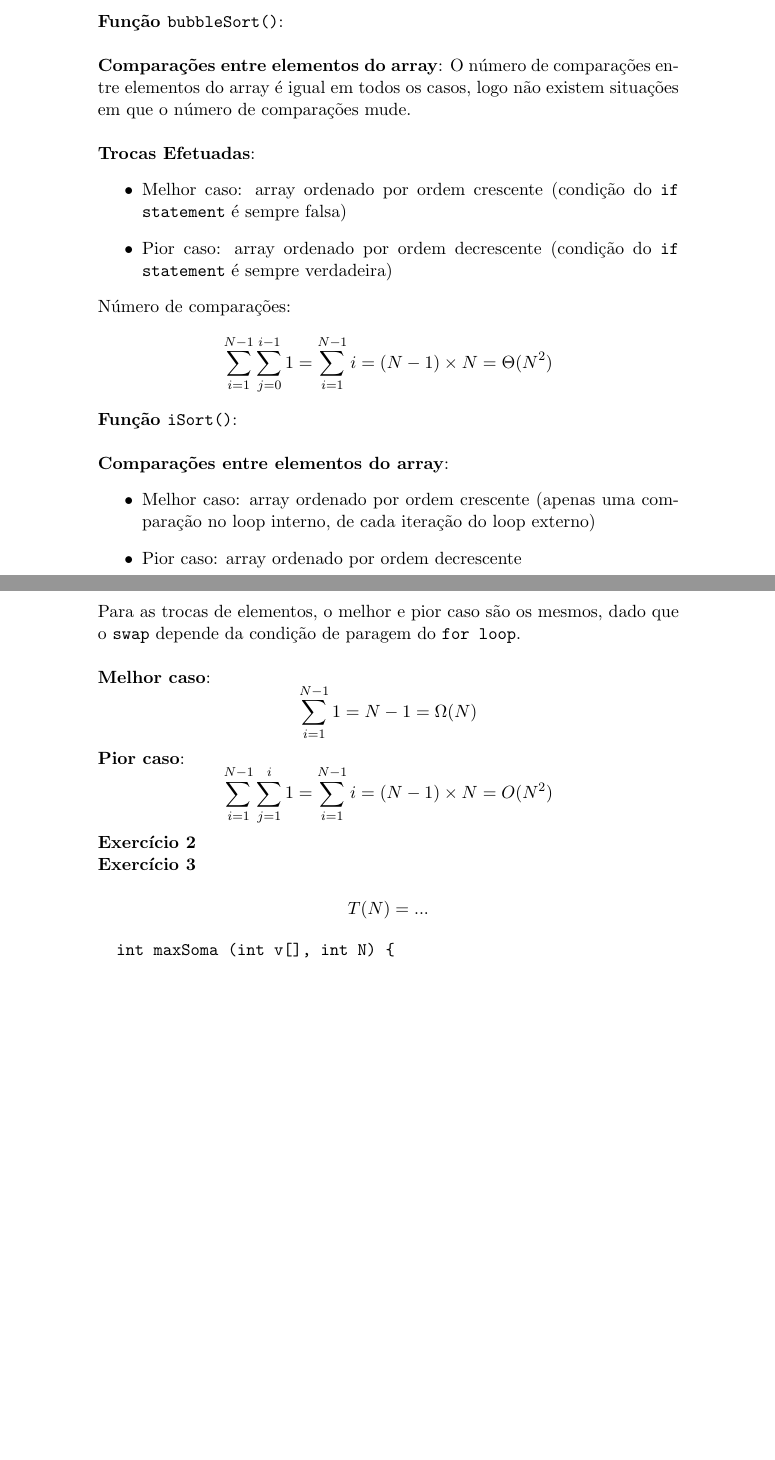
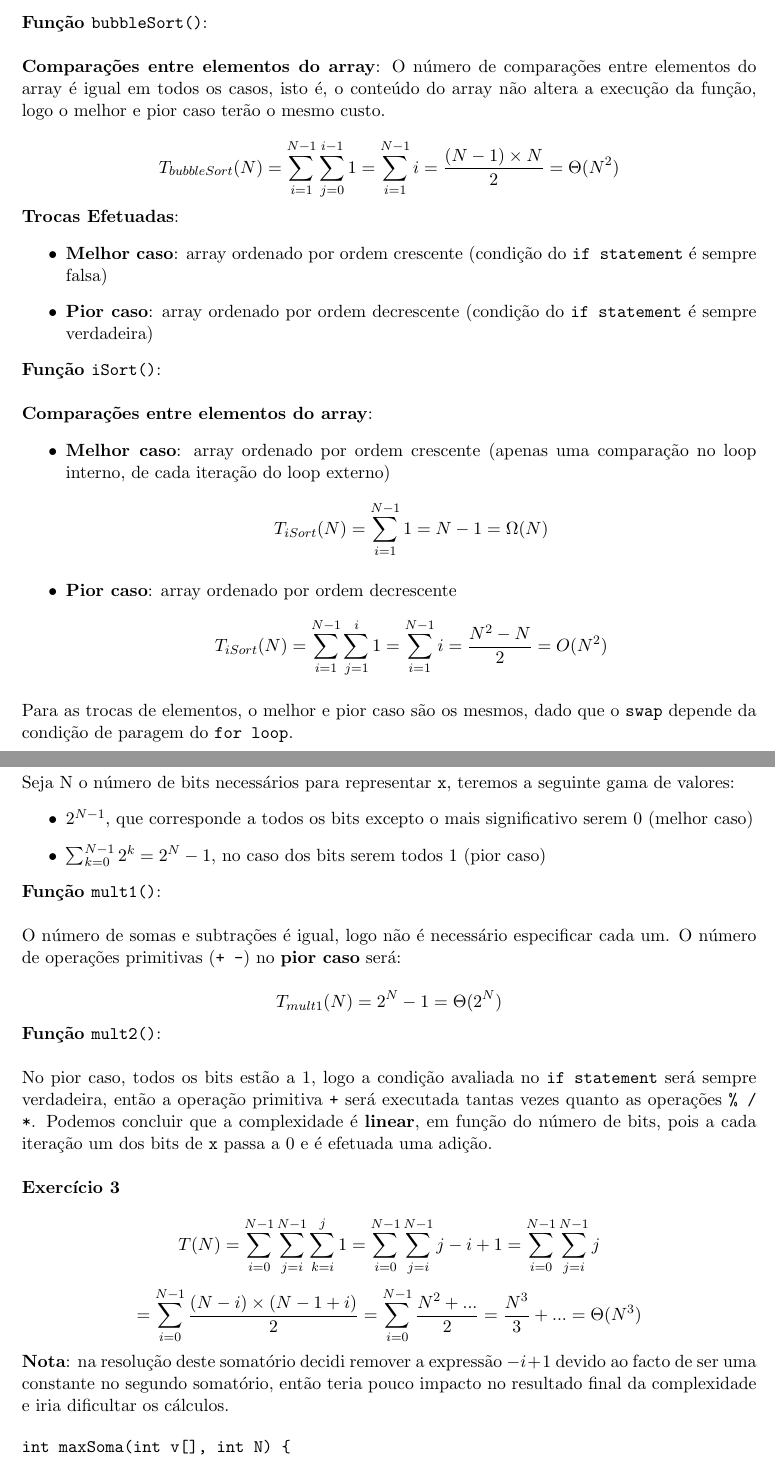
Before and after one commit to eduardo106919/AC, a LaTeX document (fichas/ficha-02/ficha-02.tex): two parts of pages 1 and 2 of 6, joined at a grey line, cut so that both start at the same text, the shorter picture padded with empty space. Compiled offline with pdfLaTeX.

Commit message:
solved more ficha 2 exercises

```diff
--- a/fichas/ficha-02/ficha-02.tex
+++ b/fichas/ficha-02/ficha-02.tex
@@ -1,9 +1,12 @@
 \documentclass[a4paper,11pt]{article}
 \usepackage[portuguese]{babel}
-\usepackage{graphicx} % Required for inserting images
+\usepackage{graphicx}
 \usepackage{amsmath}
 \usepackage{enumitem}
+\usepackage{fancyvrb}
 
+\usepackage[twoside,verbose,body={16cm,24cm},
+left=25mm,top=20mm]{geometry}
 
 \title{Algoritmos e Complexidade\\ Ficha 2: Resolução}
 
@@ -21,45 +24,60 @@
 	\noindent \textbf{Função \texttt{bubbleSort()}}:\\
 
 	\noindent \textbf{Comparações entre elementos do array}:
-	O número de comparações entre elementos do array é igual em todos os casos, logo não existem situações em que o número de comparações mude.\\
+	O número de comparações entre elementos do array é igual em todos os casos, isto é, o conteúdo do array não altera a execução da função, logo o melhor e pior caso terão o mesmo custo.\\
+	\[
+		T_{bubbleSort}(N) = \sum_{i=1}^{N-1} \sum_{j=0}^{i-1} 1 = \sum_{i=1}^{N-1} i = \frac{(N-1) \times N}{2} = \Theta(N^2)
+	\]
 
 	\noindent \textbf{Trocas Efetuadas}:
 	\begin{itemize}
-		\item Melhor caso: array ordenado por ordem crescente (condição do \texttt{if statement} é sempre falsa)
-		\item Pior caso: array ordenado por ordem decrescente (condição do \texttt{if statement} é sempre verdadeira)
+		\item \textbf{Melhor caso}: array ordenado por ordem crescente (condição do \texttt{if statement} é sempre falsa)
+		\item \textbf{Pior caso}: array ordenado por ordem decrescente (condição do \texttt{if statement} é sempre verdadeira)
 	\end{itemize}
-
-	\noindent Número de comparações:
-	\[
-	\sum_{i=1}^{N-1} \sum_{j=0}^{i-1} 1 = \sum_{i=1}^{N-1} i = (N-1) \times N = \Theta(N^2)
-	\]
 
 	\noindent \textbf{Função \texttt{iSort()}}:\\
 
 	\noindent \textbf{Comparações entre elementos do array}:
 	\begin{itemize}
-		\item Melhor caso: array ordenado por ordem crescente (apenas uma comparação no loop interno, de cada iteração do loop externo)
-		\item Pior caso: array ordenado por ordem decrescente
+		\item \textbf{Melhor caso}: array ordenado por ordem crescente (apenas uma comparação no loop interno, de cada iteração do loop externo)
+		\[ T_{iSort}(N) = \sum_{i=1}^{N-1} 1 = N-1 = \Omega(N) \]
+		\item \textbf{Pior caso}: array ordenado por ordem decrescente
+		\[ T_{iSort}(N) = \sum_{i=1}^{N-1} \sum_{j=1}^{i} 1 = \sum_{i=1}^{N-1} i = \frac{N^2 - N}{2} = O(N^2) \]
 	\end{itemize}
 
 	\noindent Para as trocas de elementos, o melhor e pior caso são os mesmos, dado que o \texttt{swap} depende da condição de paragem do \texttt{for loop}.\\
 
-	\noindent \textbf{Melhor caso}:
-	\[ \sum_{i=1}^{N-1} 1 = N-1 = \Omega(N) \]
-	\textbf{Pior caso}:
-	\[ \sum_{i=1}^{N-1} \sum_{j=1}^{i} 1 = \sum_{i=1}^{N-1} i = (N-1) \times N = O(N^2) \]
+	\newpage
 
+	\noindent \textbf{Exercício 2}\\
 
-	\noindent \textbf{Exercício 2}
+	\noindent Seja N o número de bits necessários para representar \texttt{x}, teremos a seguinte gama de valores:
+	\begin{itemize}
+		\item $ 2^{N-1} $, que corresponde a todos os bits excepto o mais significativo serem 0 (melhor caso)
+		\item $ \sum_{k=0}^{N-1} 2^k = 2^N - 1 $, no caso dos bits serem todos 1 (pior caso)
+	\end{itemize}
+
+	\noindent \textbf{Função \texttt{mult1()}}:\\
+
+	\noindent O número de somas e subtrações é igual, logo não é necessário especificar cada um. O número de operações primitivas (\texttt{+ -}) no \textbf{pior caso} será:
+
+	\[ T_{mult1}(N) = 2^N - 1 = \Theta(2^N) \]
+
+	\noindent \textbf{Função \texttt{mult2()}}:\\
+
+	\noindent No pior caso, todos os bits estão a 1, logo a condição avaliada no \texttt{if statement} será sempre verdadeira, então a operação primitiva \texttt{+} será executada tantas vezes quanto as operações \texttt{\% / *}. Podemos concluir que a complexidade é \textbf{linear}, em função do número de bits, pois a cada iteração um dos bits de \texttt{x} passa a 0 e é efetuada uma adição.\\
+
 
 	\noindent \textbf{Exercício 3}
 
 	\[
-	T(N) = ...
+		T(N) = \sum_{i=0}^{N-1} \sum_{j=i}^{N-1} \sum_{k=i}^{j} 1 = \sum_{i=0}^{N-1} \sum_{j=i}^{N-1} j-i+1 = \sum_{i=0}^{N-1} \sum_{j=i}^{N-1} j
+	\]
+	\[
+		= \sum_{i=0}^{N-1} \frac{(N-i) \times (N-1+i)}{2} = \sum_{i=0}^{N-1} \frac{N^2 + ...}{2} = \frac{N^3}{3} + ... = \Theta(N^3)
 	\]
 
-	\begin{verbatim}
-		int maxSoma (int v[], int N) {
+	\noindent \textbf{Nota}: na resolução deste somatório decidi remover a expressão $ -i + 1 $ devido ao facto de ser uma constante no segundo somatório, então teria pouco impacto no resultado final da complexidade e iria dificultar os cálculos.
 
-		}
-	\end{verbatim}
+\begin{Verbatim}[tabsize=4]
+int maxSoma(int v[], int N) {
```
Also changed, not shown: fichas/ficha-02/ficha-02.tex (56 more changed lines).
